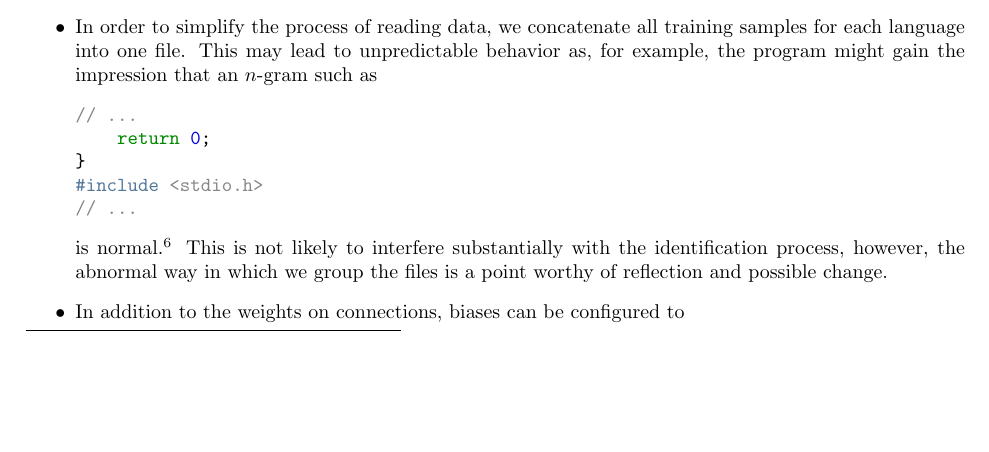
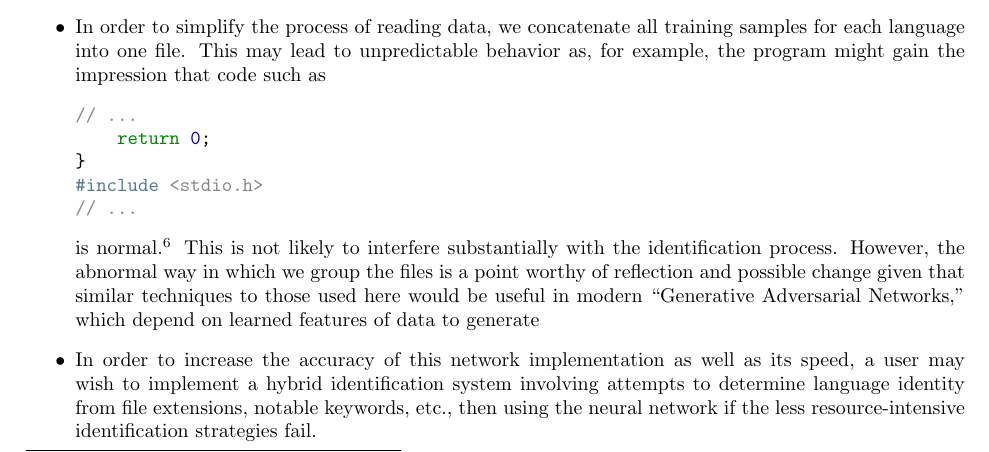
Before and after one commit to ErikBoesen/ee, a LaTeX paper (essay.tex): part of page 9 of 11, cut so that both start at the same text, the shorter picture padded with empty space. Compiled offline with pdfLaTeX.

Commit message:
Expand improvements some

```diff
--- a/essay.tex
+++ b/essay.tex
@@ -238,7 +238,7 @@ Random guessing would yield an accuracy around 10\%, so this accuracy is relativ
 \subsection{Future questions and improvements}
 The network certainly is far from perfect, and future research is needed to refine the techniques expressed above. Concretely, a few opportunities for improvement are evident.
 \begin{itemize}
-  \item{In order to simplify the process of reading data, we concatenate all training samples for each language into one file. This may lead to unpredictable behavior as, for example, the program might gain the impression that an $n$-gram such as
+  \item{In order to simplify the process of reading data, we concatenate all training samples for each language into one file. This may lead to unpredictable behavior as, for example, the program might gain the impression that code such as
   \begin{minted}{c}
 // ...
     return 0;
@@ -246,9 +246,8 @@ The network certainly is far from perfect, and future research is needed to refi
 #include <stdio.h>
 // ...
   \end{minted}
-  is normal.\footnote{C/C++'s \texttt{\#include} statement seldom comes anywhere but the beginning of files.} This is not likely to interfere substantially with the identification process, however, the abnormal way in which we group the files is a point worthy of reflection and possible change.}
-  \item{In addition to the weights on connections, biases can be configured to }
-
+  is normal.\footnote{C/C++'s \texttt{\#include} statement seldom comes anywhere but the beginning of files.} This is not likely to interfere substantially with the identification process. However, the abnormal way in which we group the files is a point worthy of reflection and possible change given that similar techniques to those used here would be useful in modern ``Generative Adversarial Networks,'' which depend on learned features of data to generate }
+  \item{In order to increase the accuracy of this network implementation as well as its speed, a user may wish to implement a hybrid identification system involving attempts to determine language identity from file extensions, notable keywords, etc., then using the neural network if the less resource-intensive identification strategies fail.}
 \end{itemize}
 
 
```
